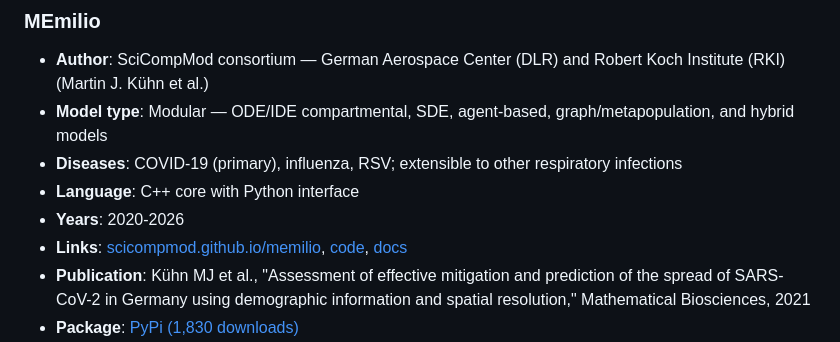
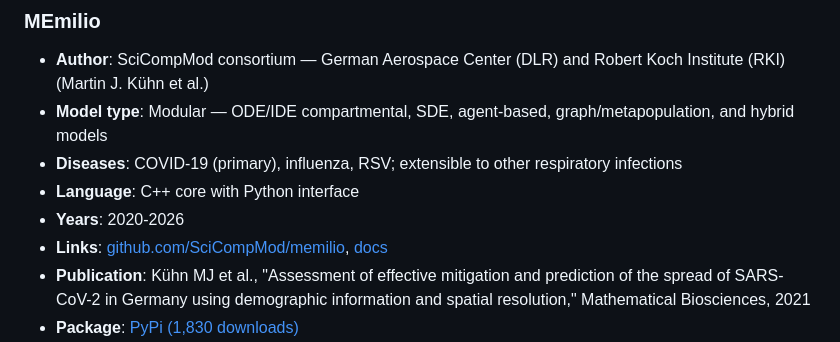
Before and after one commit to starsimhub/disease_modeling_landscape, a Markdown page: summary.md, the part around one of its changes. GitHub-like rendering.

```diff
--- a/summary.md
+++ b/summary.md
@@ -228,7 +228,7 @@ The following tools were identified as the most important disease modeling softw
 * **Diseases**: COVID-19 (primary), influenza, RSV; extensible to other respiratory infections
 * **Language**: C++ core with Python interface
 * **Years**: 2020-2026
-* **Links**: [scicompmod.github.io/memilio](https://scicompmod.github.io/memilio/), [code](https://github.com/SciCompMod/memilio), [docs](https://memilio.readthedocs.io/en/latest/)
+* **Links**: [github.com/SciCompMod/memilio](https://github.com/SciCompMod/memilio), [docs](https://memilio.readthedocs.io/en/latest/)
 * **Publication**: Kühn MJ et al., "Assessment of effective mitigation and prediction of the spread of SARS-CoV-2 in Germany using demographic information and spatial resolution," Mathematical Biosciences, 2021
 * **Package**: [PyPi (1,830 downloads)](https://pepy.tech/projects/memilio-simulation)
 * **Evidence of use**: ~67 GitHub stars; used for official German COVID-19 forecasts (RKI); integrated into DLR's panDEmis web app; SPoCK ICU bed occupancy forecasts
```
Also changed, not shown: other parts of summary.md (+2 -2 lines).
